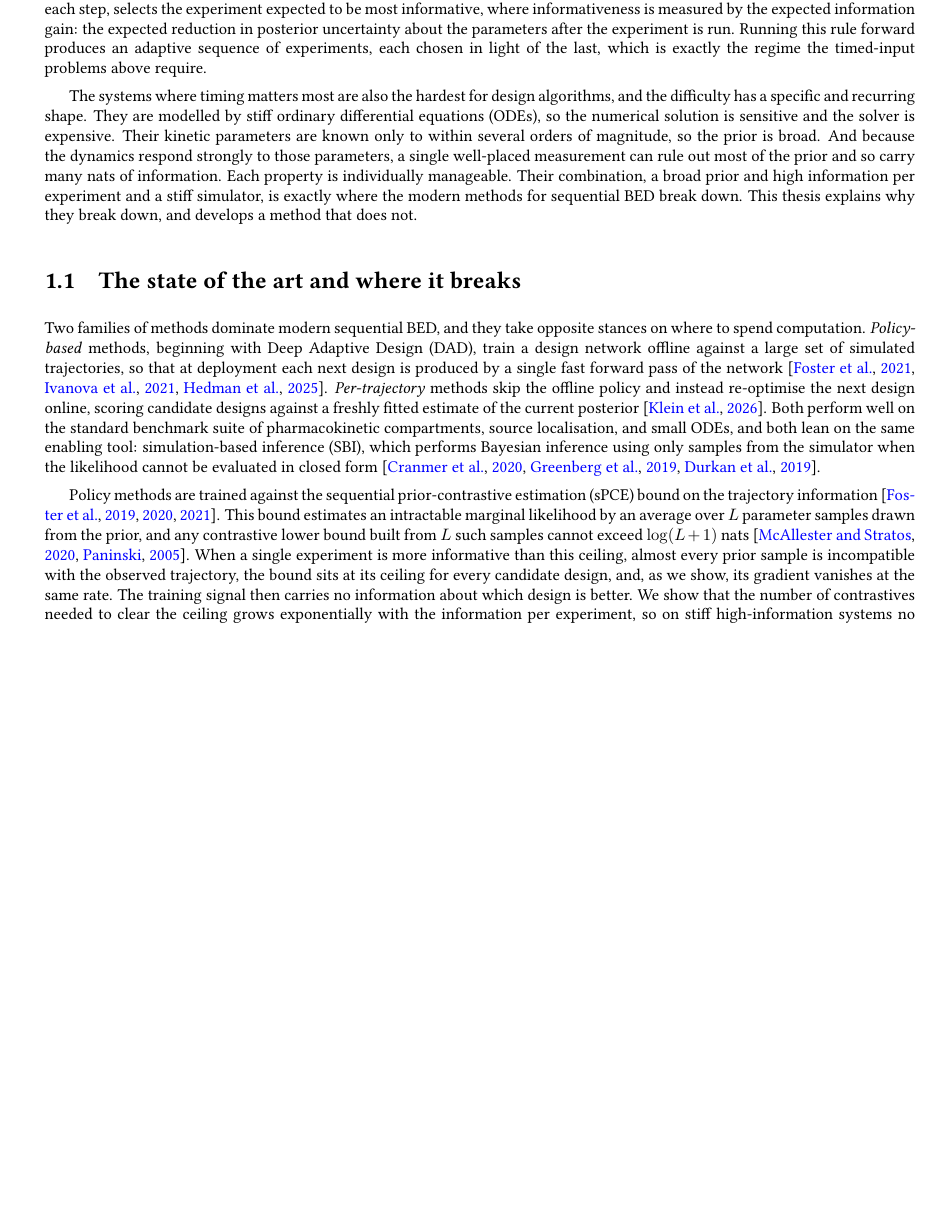
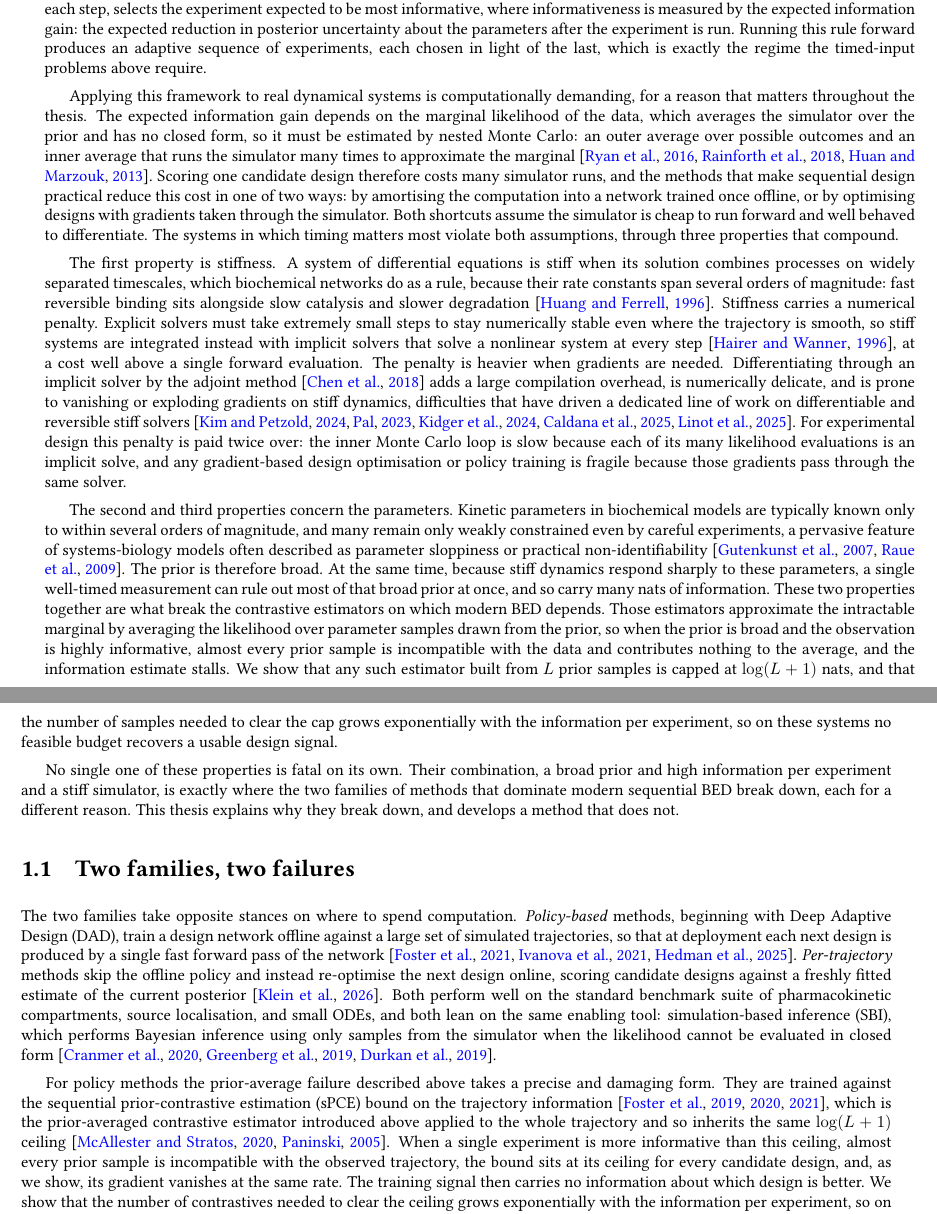
Before and after one commit to lesterpjy/thesis, a LaTeX thesis (msc_thesis.tex, which reads sections/1-introduction.tex): part of page 15 of 65 before the commit and two parts of pages 15 and 16 of 65 after it, the two joined at a grey line, cut so that both start at the same text, the shorter picture padded with empty space. Compiled offline with pdfLaTeX.

Commit message:
Expand and substantiate the introduction's problem framing
Rework the difficulty paragraph into a cited, reasoned build-up that
flows from the BED paragraph rather than asserting:
- Add the cost-of-BED paragraph (nested-MC EIG; the two shortcuts modern
  methods take and the assumptions they make).
- Explain stiffness from first principles: separated timescales, why
  implicit solvers are forced, why the adjoint is costly and fragile, and
  why experimental design pays this penalty twice (inner MC loop and
  design gradients).
- Explain broad priors (parameter sloppiness / practical
  non-identifiability) and high information per experiment, and why the
  two together stall prior-contrastive estimators.
- Rename the section "The state of the art and where it breaks" to
  "Two families, two failures"; connect the policy-failure paragraph to
  the preview to avoid restating the ceiling.

Add references: hairer1996solving (stiff ODE numerics),
gutenkunst2007universally (sloppy biochemical parameters); cite
chen2018neural, huangferrell1996mapk, huan2014simulation in the intro.

Co-Authored-By: Claude Opus 4.8 <noreply@anthropic.com>

```diff
--- a/sections/1-introduction.tex
+++ b/sections/1-introduction.tex
@@ -34,22 +34,63 @@ parameters after the experiment is run. Running this rule forward produces an ad
 sequence of experiments, each chosen in light of the last, which is exactly the regime
 the timed-input problems above require.
 
-The systems where timing matters most are also the hardest for design algorithms, and the
-difficulty has a specific and recurring shape. They are modelled by stiff ordinary
-differential equations (ODEs), so the numerical solution is sensitive and the solver is
-expensive. Their kinetic parameters are known only to within several orders of magnitude,
-so the prior is broad. And because the dynamics respond strongly to those parameters, a
-single well-placed measurement can rule out most of the prior and so carry many nats of
-information. Each property is individually manageable. Their combination, a broad prior
-and high information per experiment and a stiff simulator, is exactly where the modern
-methods for sequential BED break down. This thesis explains why they break down, and
-develops a method that does not.
+Applying this framework to real dynamical systems is computationally demanding, for a reason
+that matters throughout the thesis. The expected information gain depends on the marginal
+likelihood of the data, which averages the simulator over the prior and has no closed form,
+so it must be estimated by nested Monte Carlo: an outer average over possible outcomes and an
+inner average that runs the simulator many times to approximate the
+marginal~\citep{ryan2016review,rainforth2018nesting,huan2014simulation}. Scoring one candidate
+design therefore costs many simulator runs, and the methods that make sequential design
+practical reduce this cost in one of two ways: by amortising the computation into a network
+trained once offline, or by optimising designs with gradients taken through the simulator.
+Both shortcuts assume the simulator is cheap to run forward and well behaved to differentiate.
+The systems in which timing matters most violate both assumptions, through three properties
+that compound.
 
-\section{The state of the art and where it breaks}
+The first property is stiffness. A system of differential equations is stiff when its solution
+combines processes on widely separated timescales, which biochemical networks do as a rule,
+because their rate constants span several orders of magnitude: fast reversible binding sits
+alongside slow catalysis and slower degradation~\citep{huangferrell1996mapk}. Stiffness carries
+a numerical penalty. Explicit solvers must take extremely small steps to stay numerically
+stable even where the trajectory is smooth, so stiff systems are integrated instead with
+implicit solvers that solve a nonlinear system at every step~\citep{hairer1996solving}, at a
+cost well above a single forward evaluation. The penalty is heavier when gradients are needed.
+Differentiating through an implicit solver by the adjoint method~\citep{chen2018neural} adds a
+large compilation overhead, is numerically delicate, and is prone to vanishing or exploding
+gradients on stiff dynamics, difficulties that have driven a dedicated line of work on
+differentiable and reversible stiff
+solvers~\citep{kim2024stiff,pal2023neural,kidger2024efficient,caldana2025neural,linot2025vanishing}.
+For experimental design this penalty is paid twice over: the inner Monte Carlo loop is slow
+because each of its many likelihood evaluations is an implicit solve, and any gradient-based
+design optimisation or policy training is fragile because those gradients pass through the same
+solver.
+
+The second and third properties concern the parameters. Kinetic parameters in biochemical
+models are typically known only to within several orders of magnitude, and many remain only
+weakly constrained even by careful experiments, a pervasive feature of systems-biology models
+often described as parameter sloppiness or practical
+non-identifiability~\citep{gutenkunst2007universally,raue2009identifiability}. The prior is
+therefore broad. At the same time, because stiff dynamics respond sharply to these parameters,
+a single well-timed measurement can rule out most of that broad prior at once, and so carry
+many nats of information. These two properties together are what break the contrastive
+estimators on which modern BED depends. Those estimators approximate the intractable marginal
+by averaging the likelihood over parameter samples drawn from the prior, so when the prior is
+broad and the observation is highly informative, almost every prior sample is incompatible with
+the data and contributes nothing to the average, and the information estimate stalls. We show
+that any such estimator built from $L$ prior samples is capped at $\log(L+1)$ nats, and that the
+number of samples needed to clear the cap grows exponentially with the information per
+experiment, so on these systems no feasible budget recovers a usable design signal.
+
+No single one of these properties is fatal on its own. Their combination, a broad prior and
+high information per experiment and a stiff simulator, is exactly where the two families of
+methods that dominate modern sequential BED break down, each for a different reason. This thesis
+explains why they break down, and develops a method that does not.
+
+\section{Two families, two failures}
 \label{sec:intro-obstacle}
 
-Two families of methods dominate modern sequential BED, and they take opposite stances on
-where to spend computation. \emph{Policy-based} methods, beginning with Deep Adaptive
+The two families take opposite stances on where to spend computation. \emph{Policy-based}
+methods, beginning with Deep Adaptive
 Design (DAD), train a design network offline against a large set of simulated
 trajectories, so that at deployment each next design is produced by a single fast forward
 pass of the network~\citep{foster2021deep,ivanova2021implicit,hedman2025stepdad}.
@@ -61,11 +102,12 @@ on the same enabling tool: simulation-based inference (SBI), which performs Baye
 inference using only samples from the simulator when the likelihood cannot be evaluated in
 closed form~\citep{cranmer2020frontier,greenberg2019automatic,durkan2019neural}.
 
-Policy methods are trained against the sequential prior-contrastive estimation (sPCE)
-bound on the trajectory information~\citep{foster2019variational,foster2020unified,foster2021deep}.
-This bound estimates an intractable marginal likelihood by an average over $L$ parameter
-samples drawn from the prior, and any contrastive lower bound built from $L$ such samples
-cannot exceed $\log(L+1)$ nats~\citep{mcallester2020formal,paninski2005asymptotic}. When a
+For policy methods the prior-average failure described above takes a precise and damaging
+form. They are trained against the sequential prior-contrastive estimation (sPCE) bound on
+the trajectory information~\citep{foster2019variational,foster2020unified,foster2021deep},
+which is the prior-averaged contrastive estimator introduced above applied to the whole
+trajectory and so inherits the same $\log(L+1)$
+ceiling~\citep{mcallester2020formal,paninski2005asymptotic}. When a
 single experiment is more informative than this ceiling, almost every prior sample is
 incompatible with the observed trajectory, the bound sits at its ceiling for every
 candidate design, and, as we show, its gradient vanishes at the same rate. The training
```
Also changed, not shown: bibliographies/references.bib (+20 -0 lines).
